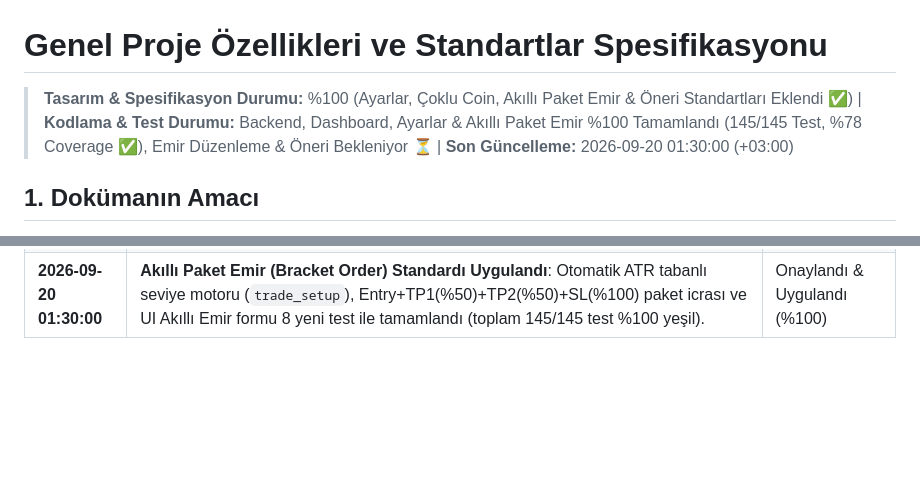
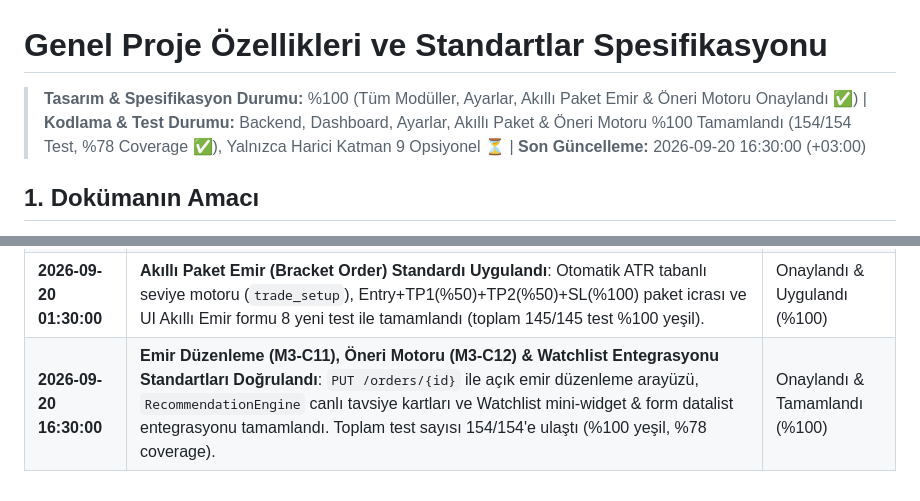
Before and after one commit to engintalay/kuCoinAlSatBot, a Markdown page: docs/GLOBAL_STANDARDS.md, 2 parts joined by grey strips. Rendered like a GitHub page; blank space fills up the shorter version.

Commit message:
docs: synchronize specs and global standards with full test suite (154/154 tests, 78% coverage)

```diff
--- a/docs/GLOBAL_STANDARDS.md
+++ b/docs/GLOBAL_STANDARDS.md
@@ -1,6 +1,6 @@
 # Genel Proje Özellikleri ve Standartlar Spesifikasyonu
 
-> **Tasarım & Spesifikasyon Durumu:** %100 (Ayarlar, Çoklu Coin, Akıllı Paket Emir & Öneri Standartları Eklendi ✅) | **Kodlama & Test Durumu:** Backend, Dashboard, Ayarlar & Akıllı Paket Emir %100 Tamamlandı (145/145 Test, %78 Coverage ✅), Emir Düzenleme & Öneri Bekleniyor ⏳ | **Son Güncelleme:** 2026-09-20 01:30:00 (+03:00)
+> **Tasarım & Spesifikasyon Durumu:** %100 (Tüm Modüller, Ayarlar, Akıllı Paket Emir & Öneri Motoru Onaylandı ✅) | **Kodlama & Test Durumu:** Backend, Dashboard, Ayarlar, Akıllı Paket & Öneri Motoru %100 Tamamlandı (154/154 Test, %78 Coverage ✅), Yalnızca Harici Katman 9 Opsiyonel ⏳ | **Son Güncelleme:** 2026-09-20 16:30:00 (+03:00)
 
 ## 1. Dokümanın Amacı
 Bu doküman, KuCoin Al-Sat Botu uygulamasının **tüm ekranlarında, modüllerinde ve genel yapısında** geçerli olacak standart kuralları, arayüz (UI/UX) standartlarını, genel sistem ayarlarını ve hata yönetim prensiplerini tanımlar.
@@ -358,3 +358,4 @@ Projenin kalitesini, mimari tutarlılığını ve kod güvenliğini denetlemek i
 | **2026-09-20 01:05:00** | **Ayarlar, Çoklu Coin, Akıllı Paket Emir & Dinamik Öneri Standartları Eklendi**: Master Layout'a `⚙️ Ayarlar` sekmesi eklendi. Çoklu coin yönetimi, simülasyon mod anahtarı, hazır seviyeli Smart Bracket Order formu, dinamik öneri kartları (`[ Uygula ]` / `[ Yoksay ]`) ve açık emir düzenleme modalı UI/UX standartları tanımlandı. | Onaylandı & Genişletildi (%100) |
 | **2026-09-20 01:15:00** | **Kullanım Kılavuzu, Info Düğmeleri ve Ayarlar Paneli Uygulandı**: `view-guide` görünümü, 7 noktada bağlamsal `ℹ️` info butonu ve glass popover'lar, `view-settings` paneli, çoklu coin watchlist yönetimi ve SQLite kalıcılığı kodlanıp 8 yeni test ile doğrulandı (toplam 137/137 test %100 yeşil, coverage %78). | Onaylandı & Uygulandı (%100) |
 | **2026-09-20 01:30:00** | **Akıllı Paket Emir (Bracket Order) Standardı Uygulandı**: Otomatik ATR tabanlı seviye motoru (`trade_setup`), Entry+TP1(%50)+TP2(%50)+SL(%100) paket icrası ve UI Akıllı Emir formu 8 yeni test ile tamamlandı (toplam 145/145 test %100 yeşil). | Onaylandı & Uygulandı (%100) |
+| **2026-09-20 16:30:00** | **Emir Düzenleme (M3-C11), Öneri Motoru (M3-C12) & Watchlist Entegrasyonu Standartları Doğrulandı**: `PUT /orders/{id}` ile açık emir düzenleme arayüzü, `RecommendationEngine` canlı tavsiye kartları ve Watchlist mini-widget & form datalist entegrasyonu tamamlandı. Toplam test sayısı 154/154'e ulaştı (%100 yeşil, %78 coverage). | Onaylandı & Tamamlandı (%100) |
```
Also changed, not shown: docs/MODULE_3_SPEC.md (+4 -3 lines), docs/PROJECT_ANALYSIS.md (+2 -1 lines).
